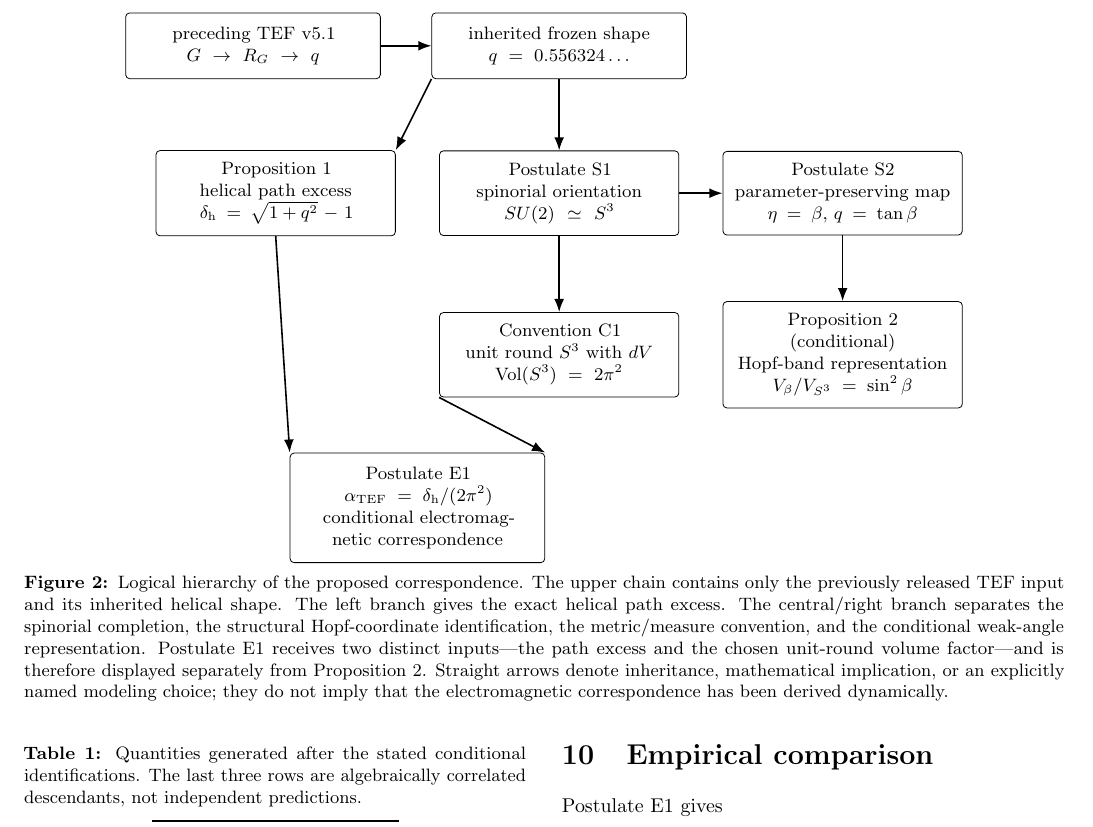
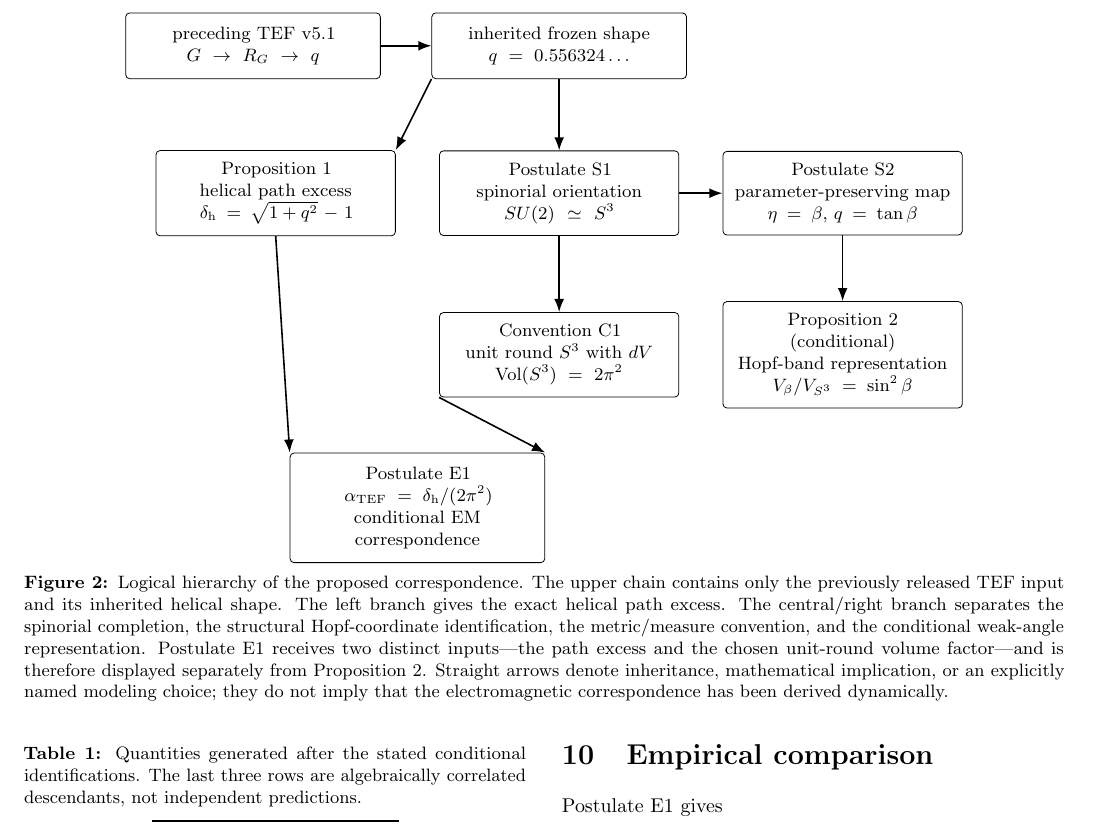
Before and after one commit to the-emergent-frame/research-releases, a LaTeX document (papers/TEF-2026-002/paper/manuscript.tex): part of page 5 of 8, cut so that both start at the same text. Compiled offline with pdfLaTeX.

Commit message:
Align TEF-2026-002 source with archived manuscript

```diff
--- a/papers/TEF-2026-002/paper/manuscript.tex
+++ b/papers/TEF-2026-002/paper/manuscript.tex
@@ -487,7 +487,7 @@ Eq.~\eqref{eq:alphacandidate}.
 
   % Final electromagnetic postulate: two independent inputs meet without crossings
   \node[box] (e1) at (-2.5,-6.05)
-    {Postulate E1\\$\alpha_{\TEF}=\delta_{\rm h}/(2\pi^2)$\\conditional electromagnetic correspondence};
+    {Postulate E1\\$\alpha_{\TEF}=\delta_{\rm h}/(2\pi^2)$\\conditional EM correspondence};
   \draw[arr] (excess.south) -- (e1.north west);
   \draw[arr] (c1.south west) -- (e1.north east);
 \end{tikzpicture}
```
Also changed, not shown: 2 other files.
